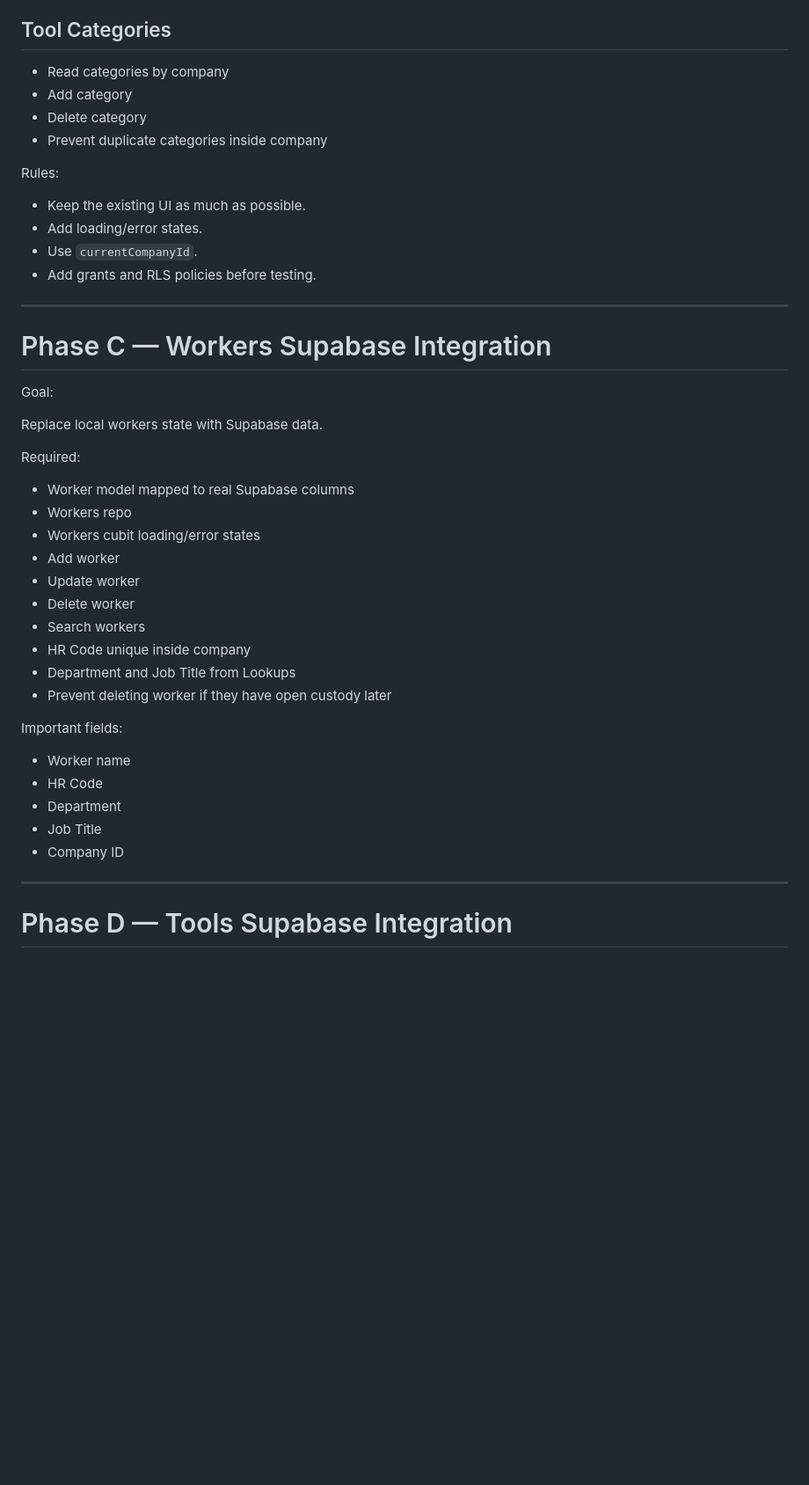
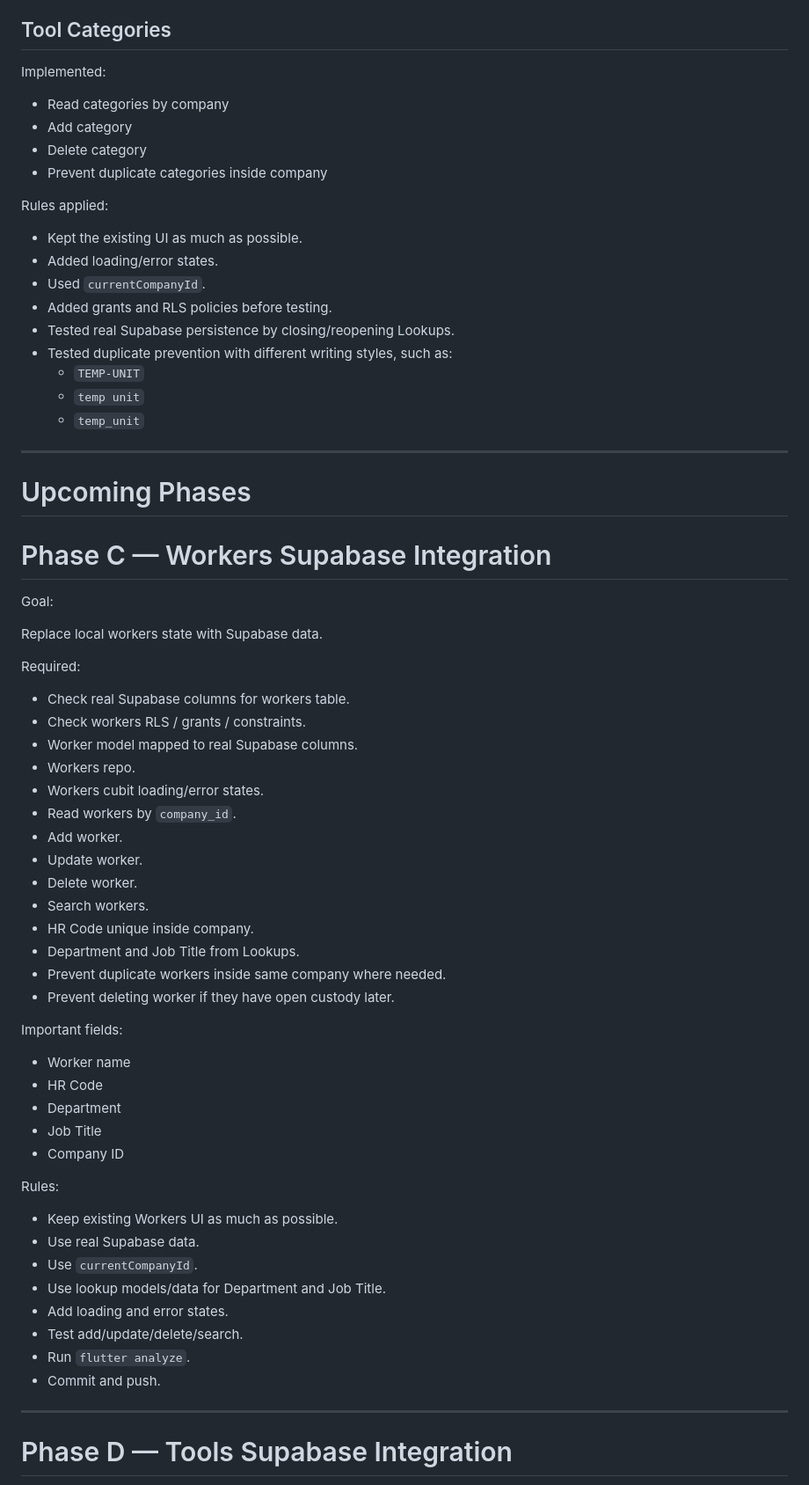
Before and after one commit to KingNarmar/mina_system, a Markdown page: PROJECT_ROADMAP.md, the part around one of its changes. Shown at 88% size. Drawn GitHub-style; blank space fills up the shorter version.

```diff
--- a/PROJECT_ROADMAP.md
+++ b/PROJECT_ROADMAP.md
@@ -277,19 +318,28 @@ Required:
 
 ## Tool Categories
 
+Implemented:
+
 - Read categories by company
 - Add category
 - Delete category
 - Prevent duplicate categories inside company
 
-Rules:
+Rules applied:
 
-- Keep the existing UI as much as possible.
-- Add loading/error states.
-- Use `currentCompanyId`.
-- Add grants and RLS policies before testing.
+- Kept the existing UI as much as possible.
+- Added loading/error states.
+- Used `currentCompanyId`.
+- Added grants and RLS policies before testing.
+- Tested real Supabase persistence by closing/reopening Lookups.
+- Tested duplicate prevention with different writing styles, such as:
+  - `TEMP-UNIT`
+  - `temp unit`
+  - `temp_unit`
 
 ---
+
+# Upcoming Phases
 
 # Phase C — Workers Supabase Integration
 
@@ -299,16 +349,20 @@ Replace local workers state with Supabase data.
 
 Required:
 
-- Worker model mapped to real Supabase columns
-- Workers repo
-- Workers cubit loading/error states
-- Add worker
-- Update worker
-- Delete worker
-- Search workers
-- HR Code unique inside company
-- Department and Job Title from Lookups
-- Prevent deleting worker if they have open custody later
+- Check real Supabase columns for workers table.
+- Check workers RLS / grants / constraints.
+- Worker model mapped to real Supabase columns.
+- Workers repo.
+- Workers cubit loading/error states.
+- Read workers by `company_id`.
+- Add worker.
+- Update worker.
+- Delete worker.
+- Search workers.
+- HR Code unique inside company.
+- Department and Job Title from Lookups.
+- Prevent duplicate workers inside same company where needed.
+- Prevent deleting worker if they have open custody later.
 
 Important fields:
 
@@ -317,6 +371,17 @@ Important fields:
 - Department
 - Job Title
 - Company ID
+
+Rules:
+
+- Keep existing Workers UI as much as possible.
+- Use real Supabase data.
+- Use `currentCompanyId`.
+- Use lookup models/data for Department and Job Title.
+- Add loading and error states.
+- Test add/update/delete/search.
+- Run `flutter analyze`.
+- Commit and push.
 
 ---
 
```
Also changed, not shown: other parts of PROJECT_ROADMAP.md (+104 -50 lines).
